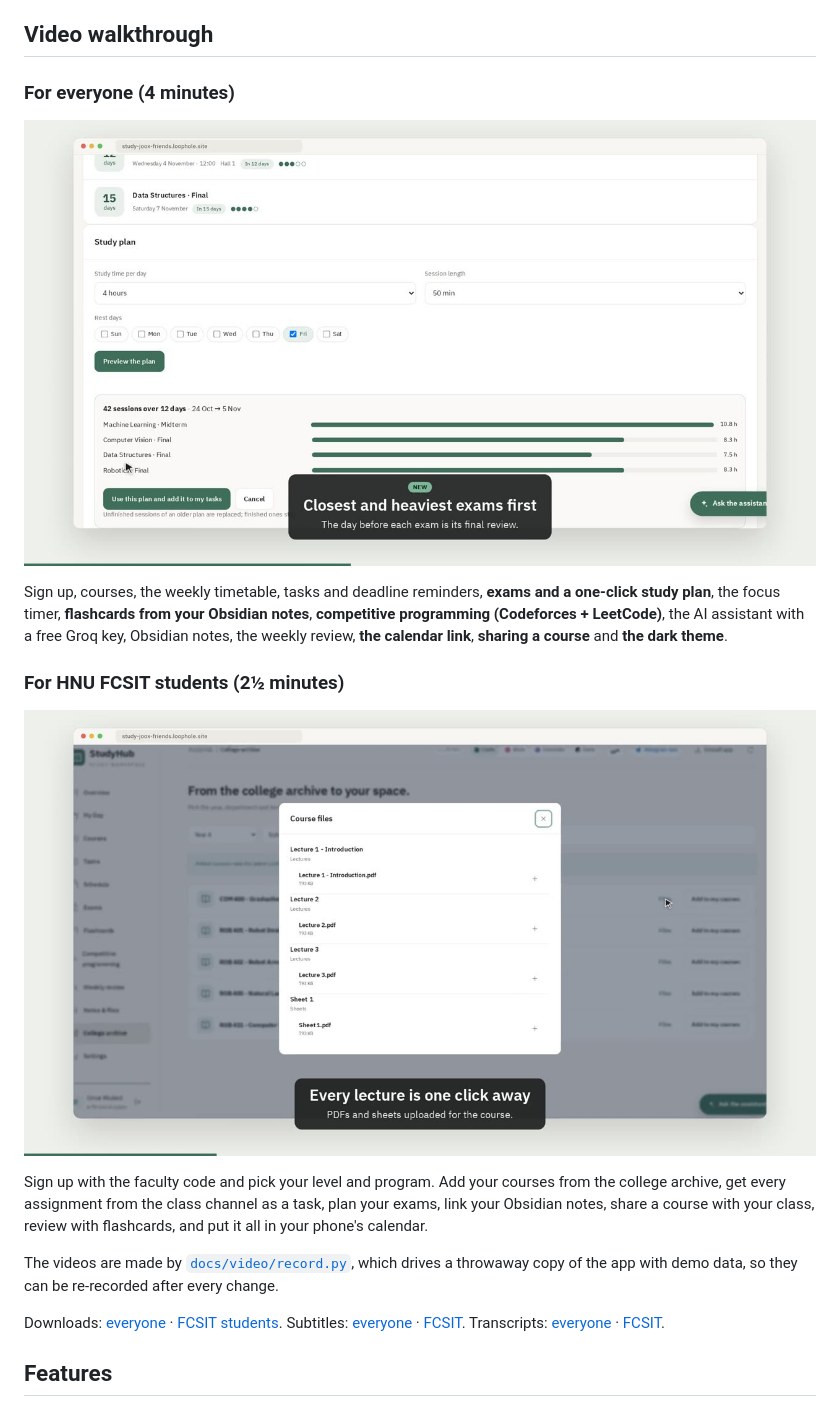
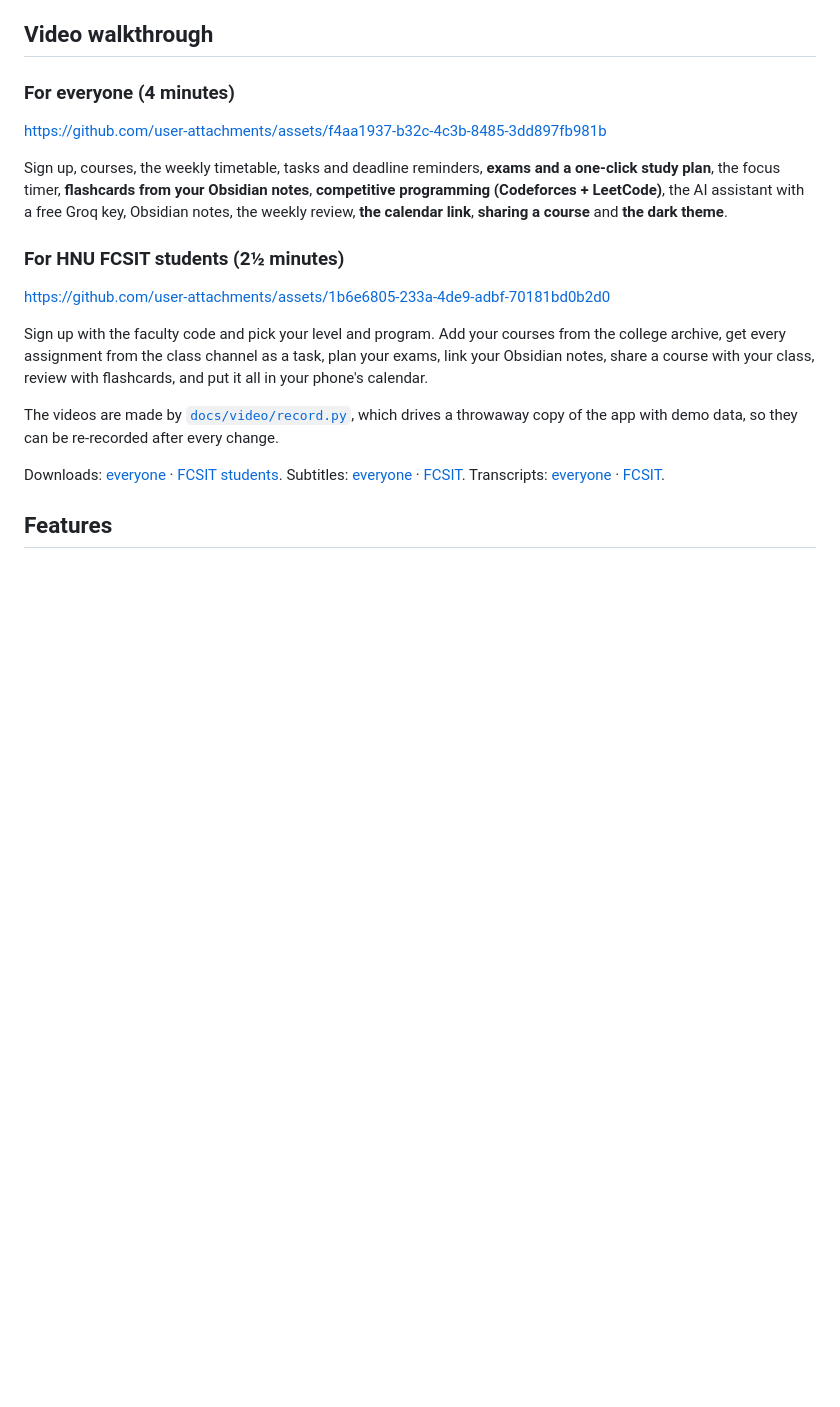
Before and after one commit to yousefJooX/studyhub, a Markdown page: README.md, the part around the change. Drawn GitHub-style; blank space fills up the shorter version.

Commit message:
Update README with video walkthrough links
Added links to video walkthroughs for everyone and HNU FCSIT students.

```diff
--- a/README.md
+++ b/README.md
@@ -15,13 +15,19 @@ The friends site is live at **https://study-joox-friends.loophole.site**. Open i
 
 ### For everyone (4 minutes)
 
-[![StudyHub walkthrough for everyone](docs/video/poster-everyone.jpg)](docs/walkthrough-everyone.mp4)
+
+
+https://github.com/user-attachments/assets/f4aa1937-b32c-4c3b-8485-3dd897fb981b
+
 
 Sign up, courses, the weekly timetable, tasks and deadline reminders, **exams and a one-click study plan**, the focus timer, **flashcards from your Obsidian notes**, **competitive programming (Codeforces + LeetCode)**, the AI assistant with a free Groq key, Obsidian notes, the weekly review, **the calendar link**, **sharing a course** and **the dark theme**.
 
 ### For HNU FCSIT students (2½ minutes)
 
-[![StudyHub walkthrough for HNU FCSIT students](docs/video/poster-fcsit.jpg)](docs/walkthrough-fcsit.mp4)
+
+
+https://github.com/user-attachments/assets/1b6e6805-233a-4de9-adbf-70181bd0b2d0
+
 
 Sign up with the faculty code and pick your level and program. Add your courses from the college archive, get every assignment from the class channel as a task, plan your exams, link your Obsidian notes, share a course with your class, review with flashcards, and put it all in your phone's calendar.
 
```
